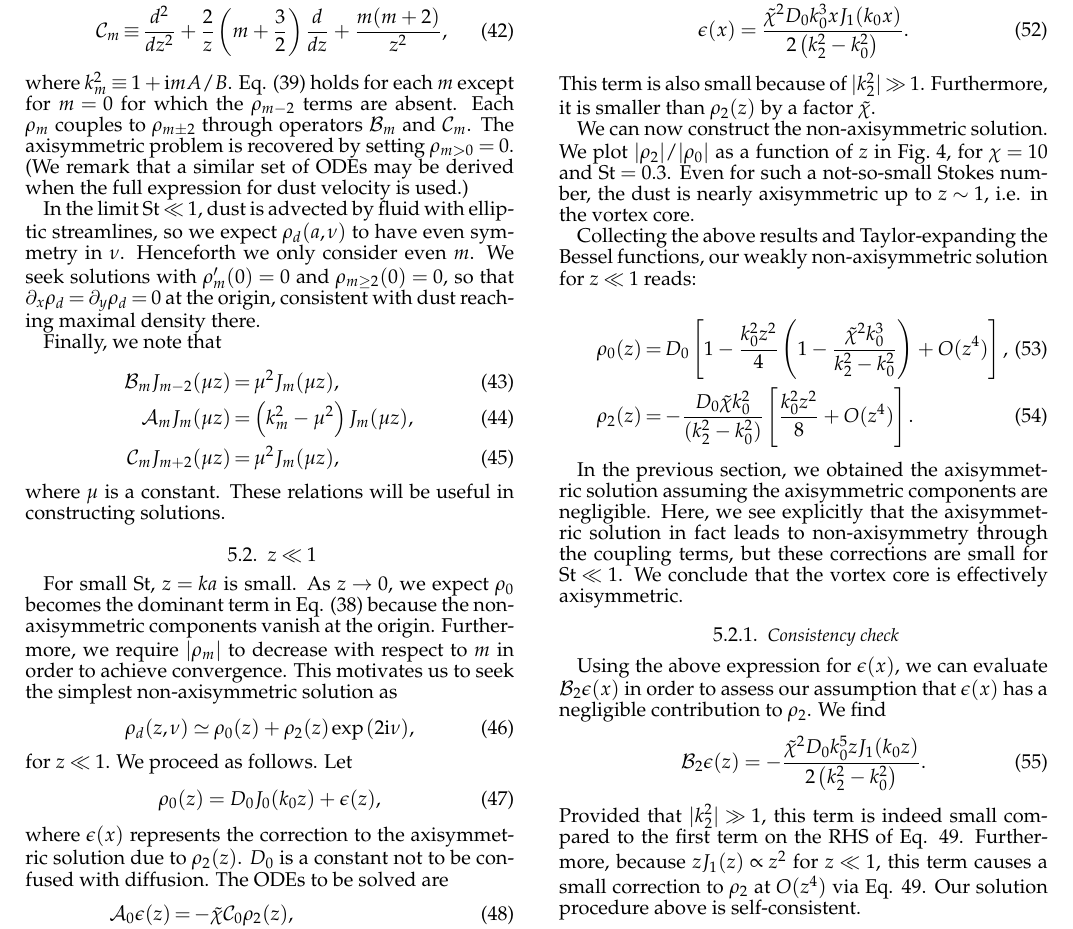
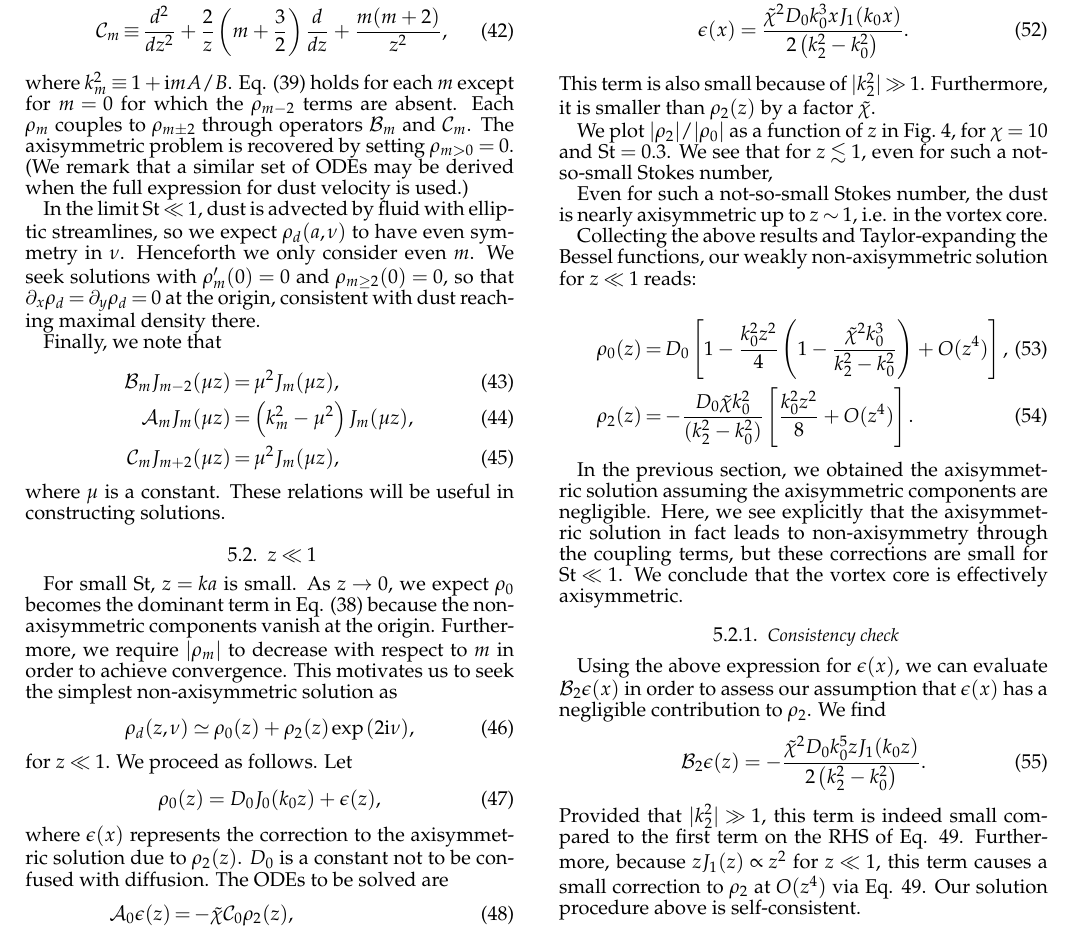
Before and after one commit to minkailin/transitional-disk, a LaTeX document (tex/trapping.tex): part of page 5 of 8, cut so that both start at the same text. Compiled offline with pdfLaTeX; a LaTeX package or settings file that is missing is left out; a missing bibliography style is replaced by a similar one.

```diff
--- a/tex/trapping.tex
+++ b/tex/trapping.tex
@@ -852,9 +852,12 @@
 This term is also small because of $|k_2^2|\gg1$. Furthermore, it is
 smaller than $\rho_2(z)$ by a factor $\tilde{\chi}$.
 
-We can now construct the non-axisymmetric solution. We plot
+We plot
 $|\rho_2|/|\rho_0|$ as a function of $z$ in \fig{fig:nonaxi},
-for $\chi=10$ and $\rm{St}=0.3$. Even for such a not-so-small Stokes
+for $\chi=10$ and $\rm{St}=0.3$. We see that for $z\lesssim 1$, even
+for such a not-so-small Stokes number,
+
+Even for such a not-so-small Stokes
 number, the dust is nearly axisymmetric up to $z\sim 1$, i.e. in the
 vortex core.
 
```
Also changed, not shown: figs/nonaxi.png (added), 1 other file.
